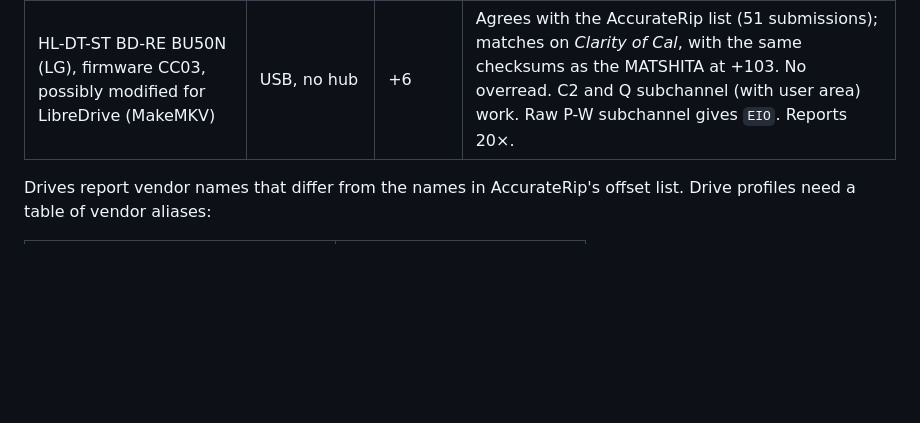
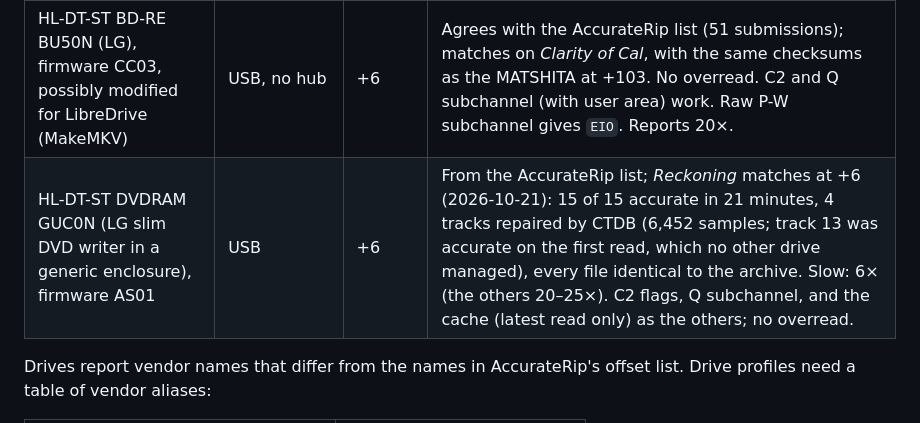
Before and after one commit to SilvercodeStudio/Silverside, a Markdown page: docs/Milestones.md, the part around the change. Drawn GitHub-style; blank space fills up the shorter version.

```diff
--- a/docs/Milestones.md
+++ b/docs/Milestones.md
@@ -346,6 +346,7 @@ What the engine gives the app, after the 0.2 review: `DiscRip.run()` and `RipRep
 | MATSHITA BD-MLT UJ260AF | USB, no hub | +103 | The only offset that matches on all 3 test discs; agrees with the AccurateRip list (648 submissions). No overread. C2, Q subchannel, CD-Text, and ISRC work. |
 | ASUS BW-16D1HT, firmware 3.10, possibly LG inside and modified for LibreDrive | USB | +6 | Agrees with the AccurateRip list (3,015 submissions); matches on *Dozin' at the Knick* disc 1. About 24.7×, the fastest so far. |
 | HL-DT-ST BD-RE BU50N (LG), firmware CC03, possibly modified for LibreDrive (MakeMKV) | USB, no hub | +6 | Agrees with the AccurateRip list (51 submissions); matches on *Clarity of Cal*, with the same checksums as the MATSHITA at +103. No overread. C2 and Q subchannel (with user area) work. Raw P-W subchannel gives `EIO`. Reports 20×. |
+| HL-DT-ST DVDRAM GUC0N (LG slim DVD writer in a generic enclosure), firmware AS01 | USB | +6 | From the AccurateRip list; *Reckoning* matches at +6 (2026-10-21): 15 of 15 accurate in 21 minutes, 4 tracks repaired by CTDB (6,452 samples; track 13 was accurate on the first read, which no other drive managed), every file identical to the archive. Slow: 6× (the others 20–25×). C2 flags, Q subchannel, and the cache (latest read only) as the others; no overread. |
 
 Drives report vendor names that differ from the names in AccurateRip's offset list. Drive profiles need a table of vendor aliases:
 
```
Also changed, not shown: docs/Review-0.2.md (+2 -0 lines).
